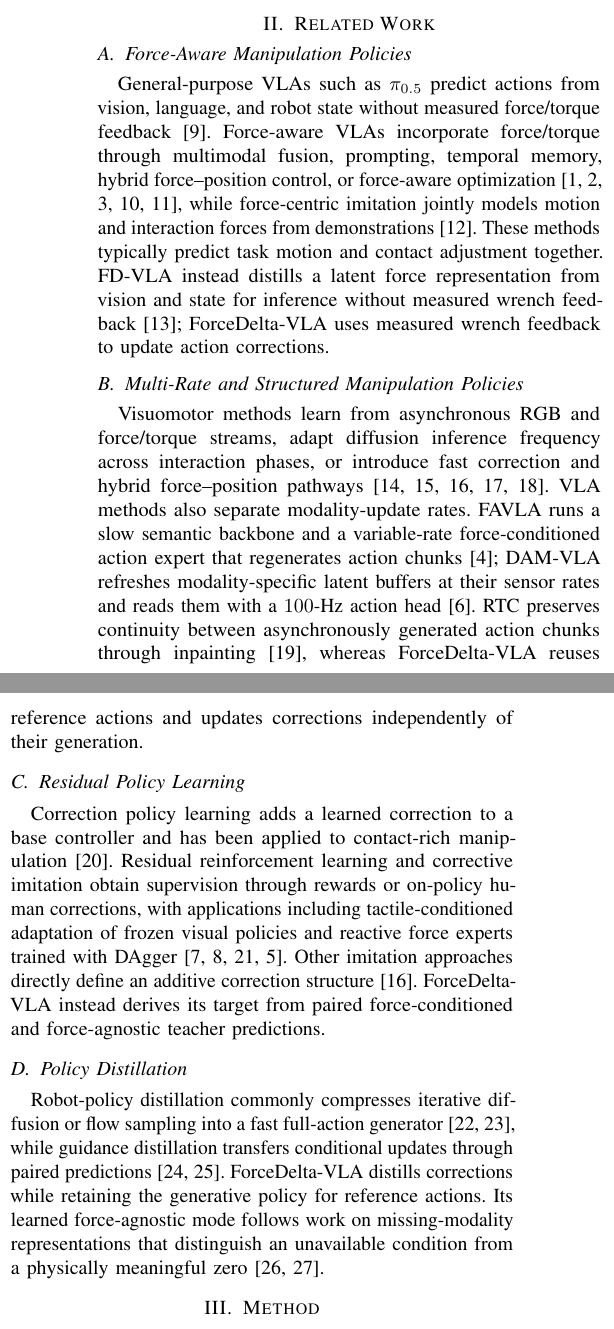
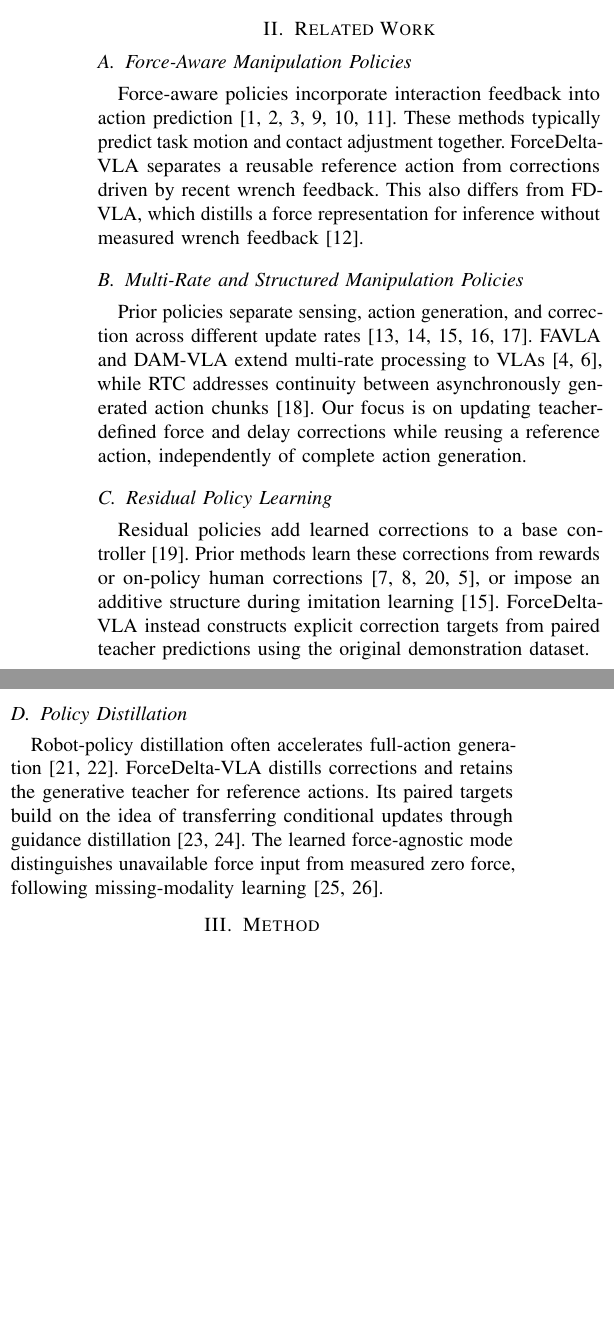
Before and after one commit to Ju6276/ICRA2027Submission, a LaTeX paper (main.tex, which reads 02_related_work.tex): two parts of the columns of page 2 of 9, joined at a grey line, cut so that both start at the same text, the shorter picture padded with empty space. Compiled offline with pdfLaTeX.

Commit message:
Condense related work and remove alignment supplement pointer

```diff
--- a/02_related_work.tex
+++ b/02_related_work.tex
@@ -1,11 +1,11 @@
 \subsection{Force-Aware Manipulation Policies}
-General-purpose VLAs such as $\pi_{0.5}$ predict actions from vision, language, and robot state without measured force/torque feedback~\cite{intelligence2025pi05visionlanguageactionmodelopenworld}. Force-aware VLAs incorporate force/torque through multimodal fusion, prompting, temporal memory, hybrid force--position control, or force-aware optimization~\cite{yu2025forcevlaenhancingvlamodels,li2026forcevla2unleashinghybridforceposition,zhang2025tavlaelucidatingdesignspace,li2026fmvlaforcebasedmemoryvisionlanguageaction,zhang2026craftadaptingvlamodels}, while force-centric imitation jointly models motion and interaction forces from demonstrations~\cite{liu2025forcemimicforcecentricimitationlearning}. These methods typically predict task motion and contact adjustment together. FD-VLA instead distills a latent force representation from vision and state for inference without measured wrench feedback~\cite{zhao2026fdvlaforcedistilledvisionlanguageactionmodel}; ForceDelta-VLA uses measured wrench feedback to update action corrections.
+Force-aware policies incorporate interaction feedback into action prediction~\cite{yu2025forcevlaenhancingvlamodels,li2026forcevla2unleashinghybridforceposition,zhang2025tavlaelucidatingdesignspace,li2026fmvlaforcebasedmemoryvisionlanguageaction,zhang2026craftadaptingvlamodels,liu2025forcemimicforcecentricimitationlearning}. These methods typically predict task motion and contact adjustment together. ForceDelta-VLA separates a reusable reference action from corrections driven by recent wrench feedback. This also differs from FD-VLA, which distills a force representation for inference without measured wrench feedback~\cite{zhao2026fdvlaforcedistilledvisionlanguageactionmodel}.
 
 \subsection{Multi-Rate and Structured Manipulation Policies}
-Visuomotor methods learn from asynchronous RGB and force/torque streams, adapt diffusion inference frequency across interaction phases, or introduce fast correction and hybrid force--position pathways~\cite{lee2025manipforceforceguidedpolicylearning,chen2026implicitrdpendtoendvisualforcediffusion,wang2026phaforcephasescheduledvisualforcepolicy,fang2026forcepolicylearninghybrid,zhuo2026fardp}. VLA methods also separate modality-update rates. FAVLA runs a slow semantic backbone and a variable-rate force-conditioned action expert that regenerates action chunks~\cite{li2026favlaforceadaptivefastslowvla}; DAM-VLA refreshes modality-specific latent buffers at their sensor rates and reads them with a $100$-Hz action head~\cite{vanjani2026damvladecoupledasynchronousmultimodal}. RTC preserves continuity between asynchronously generated action chunks through inpainting~\cite{black2025realtimechunking}, whereas ForceDelta-VLA reuses reference actions and updates corrections independently of their generation.
+Prior policies separate sensing, action generation, and correction across different update rates~\cite{lee2025manipforceforceguidedpolicylearning,chen2026implicitrdpendtoendvisualforcediffusion,wang2026phaforcephasescheduledvisualforcepolicy,fang2026forcepolicylearninghybrid,zhuo2026fardp}. FAVLA and DAM-VLA extend multi-rate processing to VLAs~\cite{li2026favlaforceadaptivefastslowvla,vanjani2026damvladecoupledasynchronousmultimodal}, while RTC addresses continuity between asynchronously generated action chunks~\cite{black2025realtimechunking}. Our focus is on updating teacher-defined force and delay corrections while reusing a reference action, independently of complete action generation.
 
 \subsection{Residual Policy Learning}
-Correction policy learning adds a learned correction to a base controller and has been applied to contact-rich manipulation~\cite{johannink2018residualreinforcementlearningrobot}. Residual reinforcement learning and corrective imitation obtain supervision through rewards or on-policy human corrections, with applications including tactile-conditioned adaptation of frozen visual policies and reactive force experts trained with DAgger~\cite{ankile2024imitationrefinementresidual,xu2025compliantresidualdaggerimproving,yu2026omnitactunepolicyagnosticrealworldrl,wang2026lateforceacceleratingvla}. Other imitation approaches directly define an additive correction structure~\cite{wang2026phaforcephasescheduledvisualforcepolicy}. ForceDelta-VLA instead derives its target from paired force-conditioned and force-agnostic teacher predictions.
+Residual policies add learned corrections to a base controller~\cite{johannink2018residualreinforcementlearningrobot}. Prior methods learn these corrections from rewards or on-policy human corrections~\cite{ankile2024imitationrefinementresidual,xu2025compliantresidualdaggerimproving,yu2026omnitactunepolicyagnosticrealworldrl,wang2026lateforceacceleratingvla}, or impose an additive structure during imitation learning~\cite{wang2026phaforcephasescheduledvisualforcepolicy}. ForceDelta-VLA instead constructs explicit correction targets from paired teacher predictions using the original demonstration dataset.
 
 \subsection{Policy Distillation}
-Robot-policy distillation commonly compresses iterative diffusion or flow sampling into a fast full-action generator~\cite{wang2024onestepdiffusionpolicyfast,dong2026flowsteprealtimemultimodal}, while guidance distillation transfers conditional updates through paired predictions~\cite{ho2022classifierfreediffusionguidance,meng2023distillationguideddiffusionmodels}. ForceDelta-VLA distills corrections while retaining the generative policy for reference actions. Its learned force-agnostic mode follows work on missing-modality representations that distinguish an unavailable condition from a physically meaningful zero~\cite{ramazanova2024exploringmissingmodalitymultimodal,nezakati2024mmprobustmultimodallearning}.
+Robot-policy distillation often accelerates full-action generation~\cite{wang2024onestepdiffusionpolicyfast,dong2026flowsteprealtimemultimodal}. ForceDelta-VLA distills corrections and retains the generative teacher for reference actions. Its paired targets build on the idea of transferring conditional updates through guidance distillation~\cite{ho2022classifierfreediffusionguidance,meng2023distillationguideddiffusionmodels}. The learned force-agnostic mode distinguishes unavailable force input from measured zero force, following missing-modality learning~\cite{ramazanova2024exploringmissingmodalitymultimodal,nezakati2024mmprobustmultimodallearning}.
```
Also changed, not shown: 03_methods.tex (+0 -2 lines), 中文翻译稿.md (+4 -6 lines).
